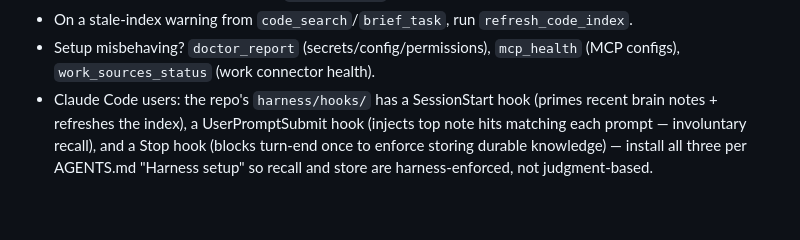
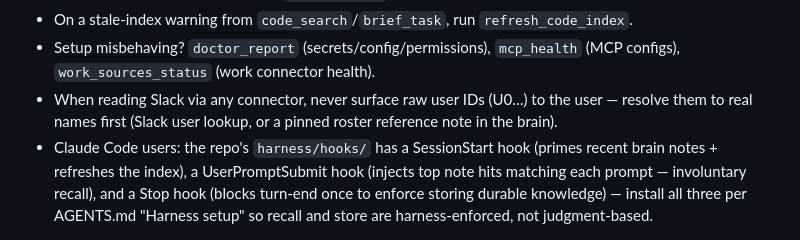
Before and after one commit to chud-lori/agent-workbench, a Markdown page: harness/standing-instructions.md, the part around the change. Rendered like a GitHub page; blank space fills up the shorter version.

Commit message:
feat: read slack name

```diff
--- a/harness/standing-instructions.md
+++ b/harness/standing-instructions.md
@@ -16,4 +16,5 @@ Local MCP with a code index over your repo root, persistent cross-tool memory ("
 - Back up the brain periodically with `brain_export` (dumps all notes to markdown).
 - On a stale-index warning from `code_search`/`brief_task`, run `refresh_code_index`.
 - Setup misbehaving? `doctor_report` (secrets/config/permissions), `mcp_health` (MCP configs), `work_sources_status` (work connector health).
+- When reading Slack via any connector, never surface raw user IDs (U0…) to the user — resolve them to real names first (Slack user lookup, or a pinned roster reference note in the brain).
 - Claude Code users: the repo's `harness/hooks/` has a SessionStart hook (primes recent brain notes + refreshes the index), a UserPromptSubmit hook (injects top note hits matching each prompt — involuntary recall), and a Stop hook (blocks turn-end once to enforce storing durable knowledge) — install all three per AGENTS.md "Harness setup" so recall and store are harness-enforced, not judgment-based.
```
